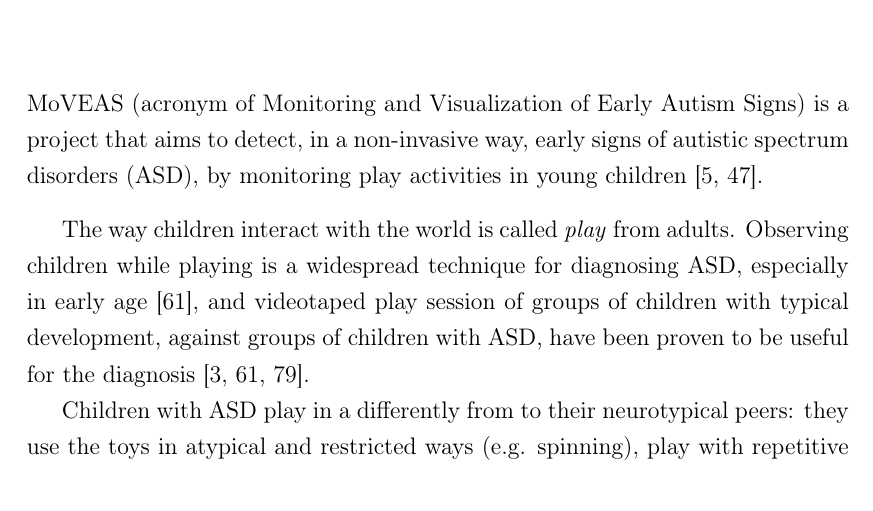
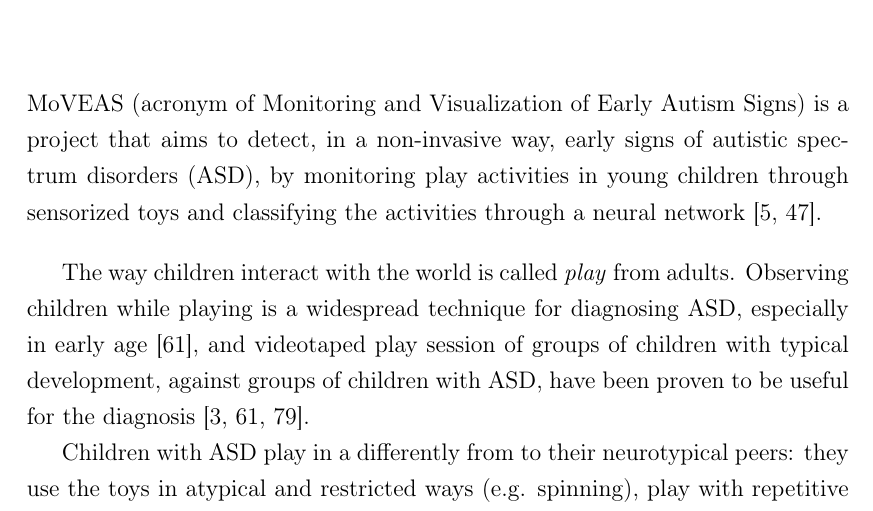
Before and after one commit to michelezoncheddu/bsc-thesis, a LaTeX thesis (thesis.tex, which reads resources/introduction.tex): part of page 4 of 53 before the commit and part of page 4 of 54 after it, cut so that both start at the same text. Compiled offline with pdfLaTeX.

Commit message:
Update introduction

```diff
--- a/resources/introduction.tex
+++ b/resources/introduction.tex
@@ -1,5 +1,5 @@
 \chapter{Introduction}
-MoVEAS (acronym of Monitoring and Visualization of Early Autism Signs) is a project that aims to detect, in a non-invasive way, early signs of autistic spectrum disorders (ASD), by monitoring play activities in young children \cite{Bon20, Lan19}.
+MoVEAS (acronym of Monitoring and Visualization of Early Autism Signs) is a project that aims to detect, in a non-invasive way, early signs of autistic spectrum disorders (ASD), by monitoring play activities in young children through sensorized toys and classifying the activities through a neural network \cite{Bon20, Lan19}.
 \bigbreak
 
 The way children interact with the world is called \textit{play} from adults. Observing children while playing is a widespread technique for diagnosing ASD, especially in early age \cite{Ozo08}, and videotaped play session of groups of children with typical development, against groups of children with ASD, have been proven to be useful for the diagnosis \cite{Bar05, Ozo08, Wet10}.
```
